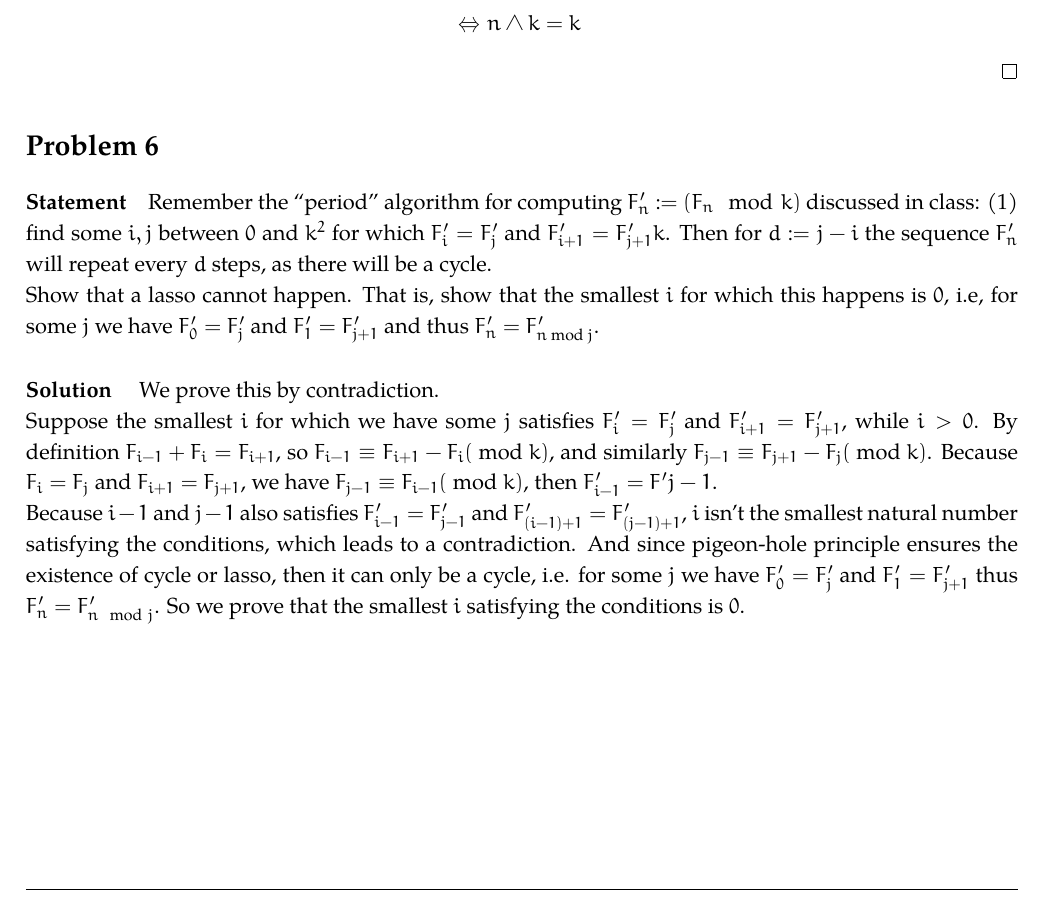
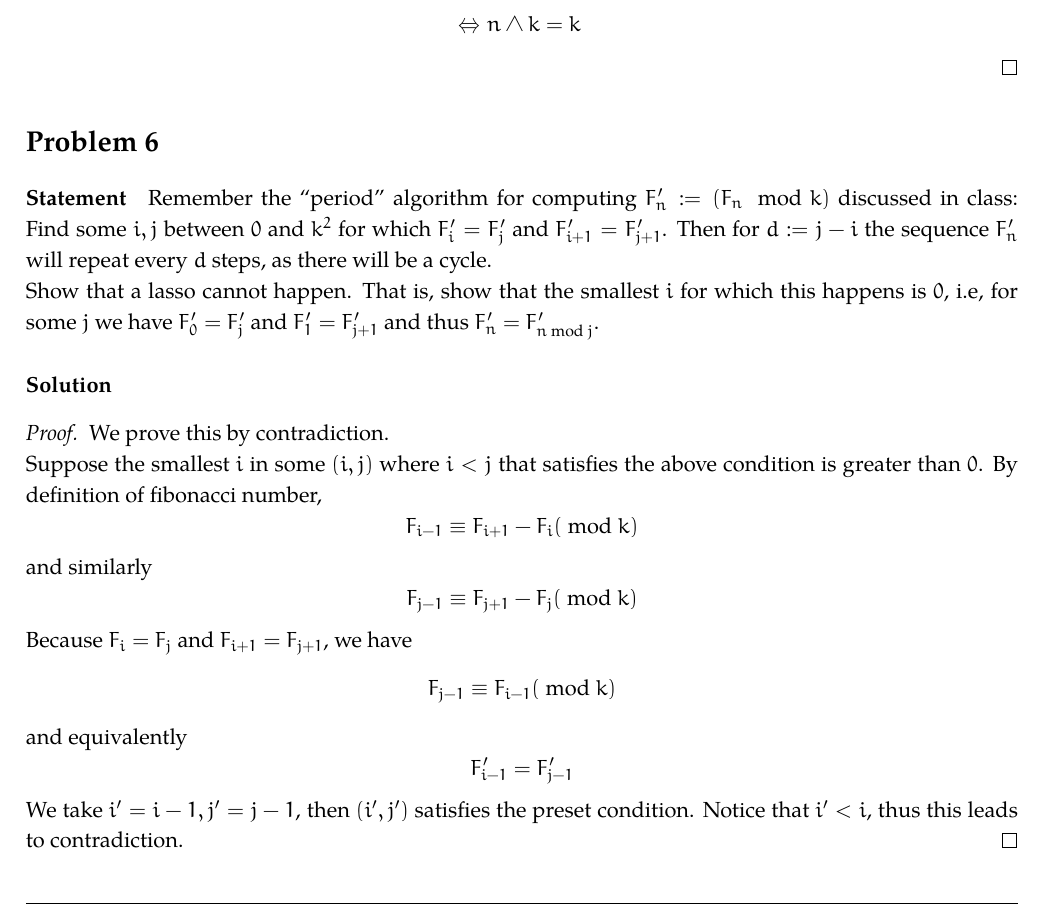
Before and after one commit to fstqwq/Akina_Algo_HW, a LaTeX problem sheet (1/hw1.tex): part of page 5 of 5, cut so that both start at the same text. Compiled offline with XeLaTeX; a missing font is replaced by an installed copy or a similar font.

Commit message:
fix mistakes of 5-6

```diff
--- a/1/hw1.tex
+++ b/1/hw1.tex
@@ -239,25 +238,35 @@ However, we have a more efficient  -- $\Theta (\log n)$ -- conclusion:  $ {n \ch
 			\end{split}
 		\]
     \end{proof}
-
 \end{problem}
 
 \begin{problem}{6}
     \statement
     Remember the ``period'' algorithm for computing $F'_n := (F_n \mod k)$ discussed in class:
-    (1) find some $i,j$ between $0$ and $k^2$ for which
-    $F'_{i} =  F'_{j}$ and $F'_{i+1} = F'_{j+1} k$.
+    Find some $i,j$ between $0$ and $k^2$ for which
+    $F'_{i} =  F'_{j}$ and $F'_{i+1} = F'_{j+1}$.
     Then for $d := j-i$ the sequence $F'_{n}$ will repeat every $d$ steps, as there will be a cycle.
 
     Show that a lasso cannot happen. That is, show
     that the smallest $i$ for which this happens is $0$, i.e, for some $j$ we have
-    $F'_0 = F'_j$ and $F'_1 = F'_{j+1}$ and thus $F'_n = F'_{n \textnormal{ mod }  j}$.
+    $F'_0 = F'_j$ and $F'_1 = F'_{j+1}$ and thus $F'_n = F'_{n \text{ mod }  j}$.
     \solution
-    We prove this by contradiction.
+	\begin{proof}
+	We prove this by contradiction.
 
-    Suppose the smallest $i$ for which we have some $j$ satisfies $F'_i = F'_j$ and $F'_{i+1} = F'_{j+1}$, while $i>0$. By definition $F_{i-1}+F_i=F_{i+1}$, so $F_{i-1} \equiv  F_{i+1}-F_i(\textnormal{ mod }  k)$, and similarly $F_{j-1} \equiv  F_{j+1}-F_j(\textnormal{ mod }  k)$. Because $F_i = F_j$ and $F_{i+1} = F_{j+1}$, we have $F_{j-1} \equiv F_{i-1}(\textnormal{ mod }  k)$, then $F'_{i-1} = F'{j-1}$.
+	Suppose the smallest $i$ in some $(i, j)$ where $i < j$ that satisfies the above condition is greater than $0$.
+	By definition of fibonacci number,
+	$$F_{i-1} \equiv  F_{i+1}-F_i(\textnormal{ mod }  k)$$
+	and similarly
+	$$F_{j-1} \equiv  F_{j+1}-F_j(\textnormal{ mod }  k)$$
 
-    Because $i-1$ and $j-1$ also satisfies $F'_{i-1} = F'_{j-1}$ and $F'_{(i-1)+1} = F'_{(j-1)+1}$, $i$ isn't the smallest natural number satisfying the conditions, which leads to a contradiction. And since pigeon-hole principle ensures the existence of cycle or lasso, then it can only be a cycle, i.e. for some $j$ we have $F'_0 = F'_j$ and $F'_1 = F'_{j + 1}$ thus $F'_n = F' _{n \mod j}$. So we prove that the smallest $i$ satisfying the conditions is $0$.
+	Because $F_i = F_j$ and $F_{i+1} = F_{j+1}$, we have
+	$$F_{j-1} \equiv F_{i-1}(\textnormal{ mod }  k)$$
+	and equivalently
+	$$F'_{i-1} = F'_{j-1}$$
+
+	We take $i^\prime = i - 1, j^\prime = j - 1$, then $(i^\prime, j ^ \prime)$ satisfies the preset condition. Notice that $i^\prime < i$, thus this leads to contradiction.
+	\end{proof}
 \end{problem}
 
 \end{document}
```
Also changed, not shown: 1/hw1.tex (1 more changed lines).
